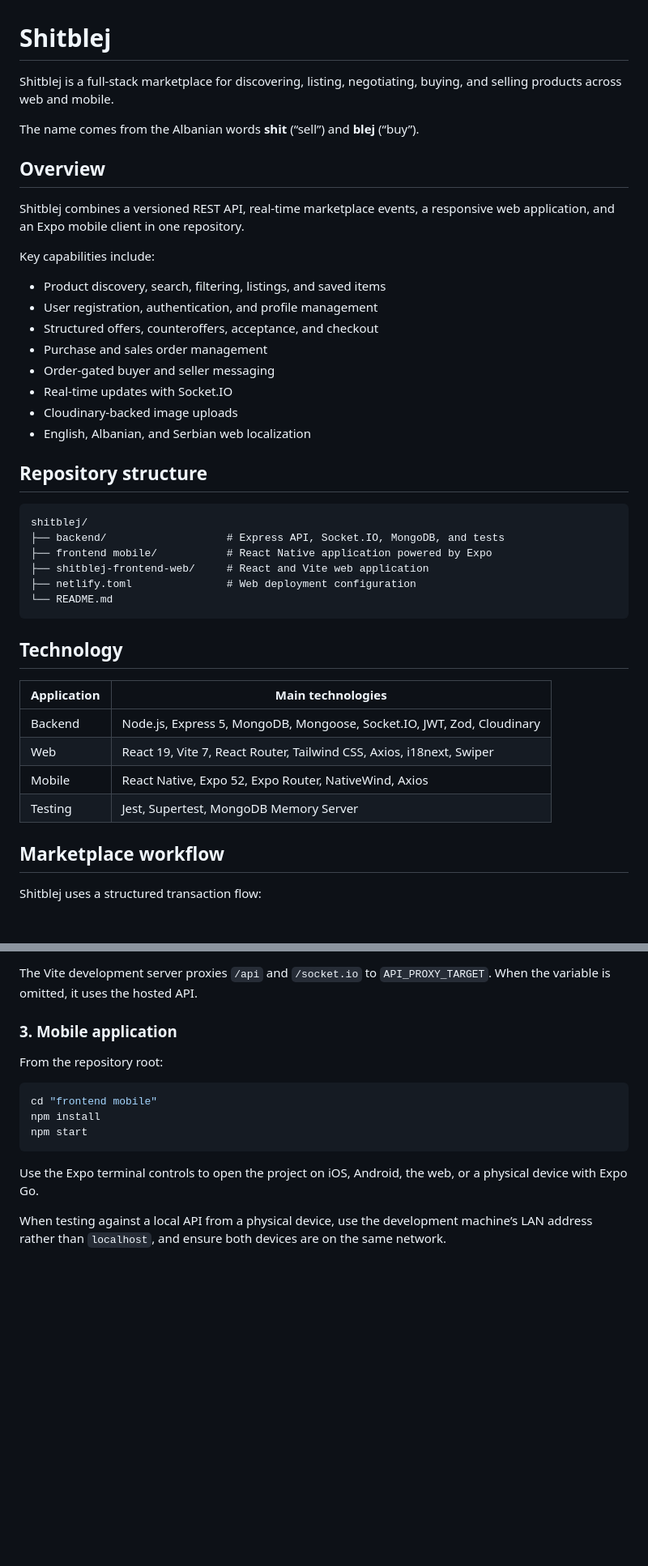
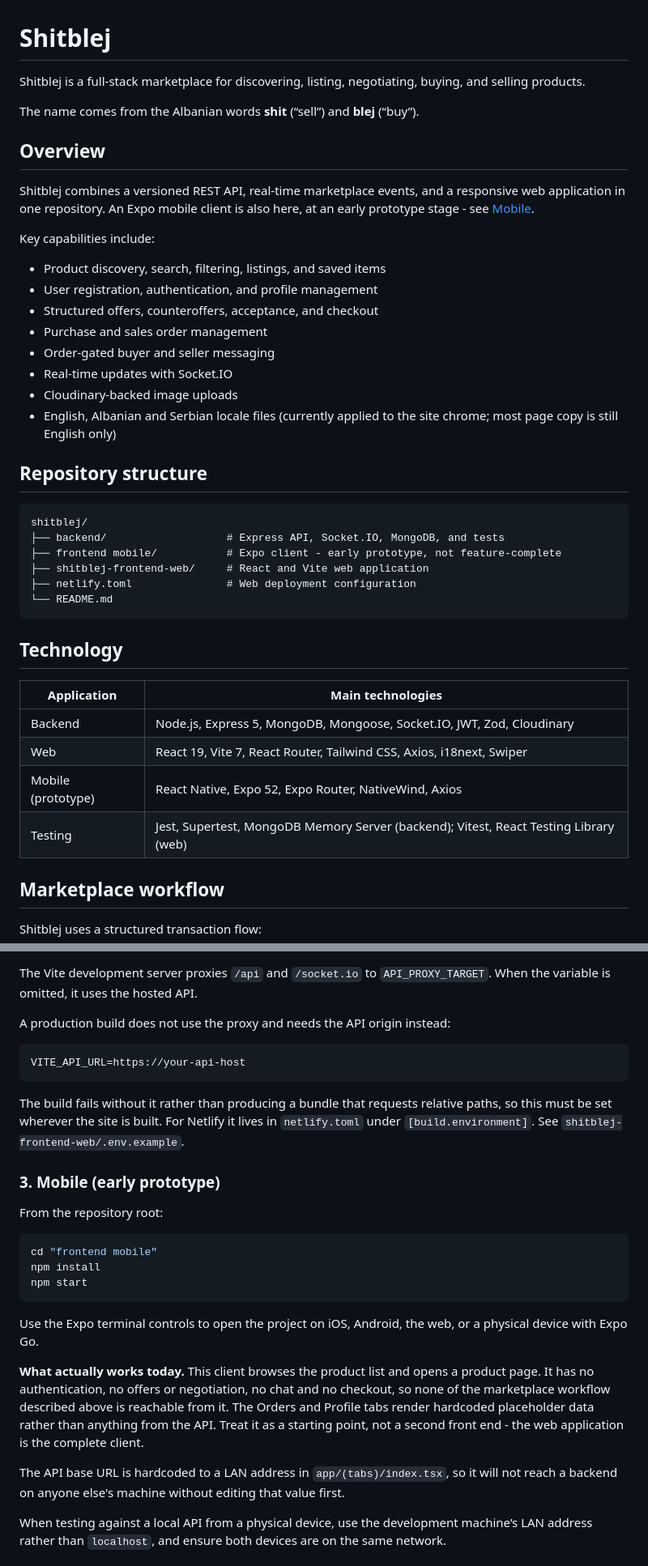
Before and after one commit to endritbejta/shitblej, a Markdown page: README.md, 2 parts joined by grey strips. Shown at 81% size. Drawn GitHub-style; blank space fills up the shorter version.

Commit message:
docs: describe the mobile client accurately, document deploy variables
The README presented the Expo app as a peer application - listed beside the
web app in the technology table, with its own setup section implying a working
client. It is ~690 lines: it browses products and opens a product page, has no
auth, offers, chat or checkout, renders hardcoded placeholder data on the
Orders and Profile tabs, and has a LAN address baked into the source so it
reaches no backend but the author's. Anyone following the README expected a
second front end and found a prototype.

Also corrects the localization claim (three locale files exist, but they cover
the site chrome; most page copy is still English only) and adds the two
variables that decide whether a deployment behaves: TRUST_PROXY_HOPS, which
must be 1 behind Render or one client can exhaust the login limit for
everybody, and NOTIFICATION_TTL_DAYS, whose first index build deletes older
notifications. Plus VITE_API_URL, without which the web build now fails by
design.

Co-Authored-By: Claude Opus 5 <noreply@anthropic.com>

````diff
--- a/README.md
+++ b/README.md
@@ -1,12 +1,12 @@
 # Shitblej
 
-Shitblej is a full-stack marketplace for discovering, listing, negotiating, buying, and selling products across web and mobile.
+Shitblej is a full-stack marketplace for discovering, listing, negotiating, buying, and selling products.
 
 The name comes from the Albanian words **shit** (“sell”) and **blej** (“buy”).
 
 ## Overview
 
-Shitblej combines a versioned REST API, real-time marketplace events, a responsive web application, and an Expo mobile client in one repository.
+Shitblej combines a versioned REST API, real-time marketplace events, and a responsive web application in one repository. An Expo mobile client is also here, at an early prototype stage - see [Mobile](#3-mobile-early-prototype).
 
 Key capabilities include:
 
@@ -17,14 +17,14 @@ Key capabilities include:
 - Order-gated buyer and seller messaging
 - Real-time updates with Socket.IO
 - Cloudinary-backed image uploads
-- English, Albanian, and Serbian web localization
+- English, Albanian and Serbian locale files (currently applied to the site chrome; most page copy is still English only)
 
 ## Repository structure
 
 ```text
 shitblej/
 ├── backend/                   # Express API, Socket.IO, MongoDB, and tests
-├── frontend mobile/           # React Native application powered by Expo
+├── frontend mobile/           # Expo client - early prototype, not feature-complete
 ├── shitblej-frontend-web/     # React and Vite web application
 ├── netlify.toml               # Web deployment configuration
 └── README.md
@@ -36,8 +36,8 @@ shitblej/
 | --- | --- |
 | Backend | Node.js, Express 5, MongoDB, Mongoose, Socket.IO, JWT, Zod, Cloudinary |
 | Web | React 19, Vite 7, React Router, Tailwind CSS, Axios, i18next, Swiper |
-| Mobile | React Native, Expo 52, Expo Router, NativeWind, Axios |
-| Testing | Jest, Supertest, MongoDB Memory Server |
+| Mobile (prototype) | React Native, Expo 52, Expo Router, NativeWind, Axios |
+| Testing | Jest, Supertest, MongoDB Memory Server (backend); Vitest, React Testing Library (web) |
 
 ## Marketplace workflow
 
@@ -117,7 +125,18 @@ Open `http://localhost:5174`.
 
 The Vite development server proxies `/api` and `/socket.io` to `API_PROXY_TARGET`. When the variable is omitted, it uses the hosted API.
 
-### 3. Mobile application
+A production build does not use the proxy and needs the API origin instead:
+
+```env
+VITE_API_URL=https://your-api-host
+```
+
+The build fails without it rather than producing a bundle that requests
+relative paths, so this must be set wherever the site is built. For Netlify it
+lives in `netlify.toml` under `[build.environment]`. See
+`shitblej-frontend-web/.env.example`.
+
+### 3. Mobile (early prototype)
 
 From the repository root:
 
@@ -128,6 +147,17 @@ npm start
 ```
 
 Use the Expo terminal controls to open the project on iOS, Android, the web, or a physical device with Expo Go.
+
+**What actually works today.** This client browses the product list and opens
+a product page. It has no authentication, no offers or negotiation, no chat and
+no checkout, so none of the marketplace workflow described above is reachable
+from it. The Orders and Profile tabs render hardcoded placeholder data rather
+than anything from the API. Treat it as a starting point, not a second front
+end - the web application is the complete client.
+
+The API base URL is hardcoded to a LAN address in `app/(tabs)/index.tsx`, so
+it will not reach a backend on anyone else's machine without editing that
+value first.
 
 When testing against a local API from a physical device, use the development machine’s LAN address rather than `localhost`, and ensure both devices are on the same network.
 
````
Also changed, not shown: other parts of README.md (+9 -0 lines).
